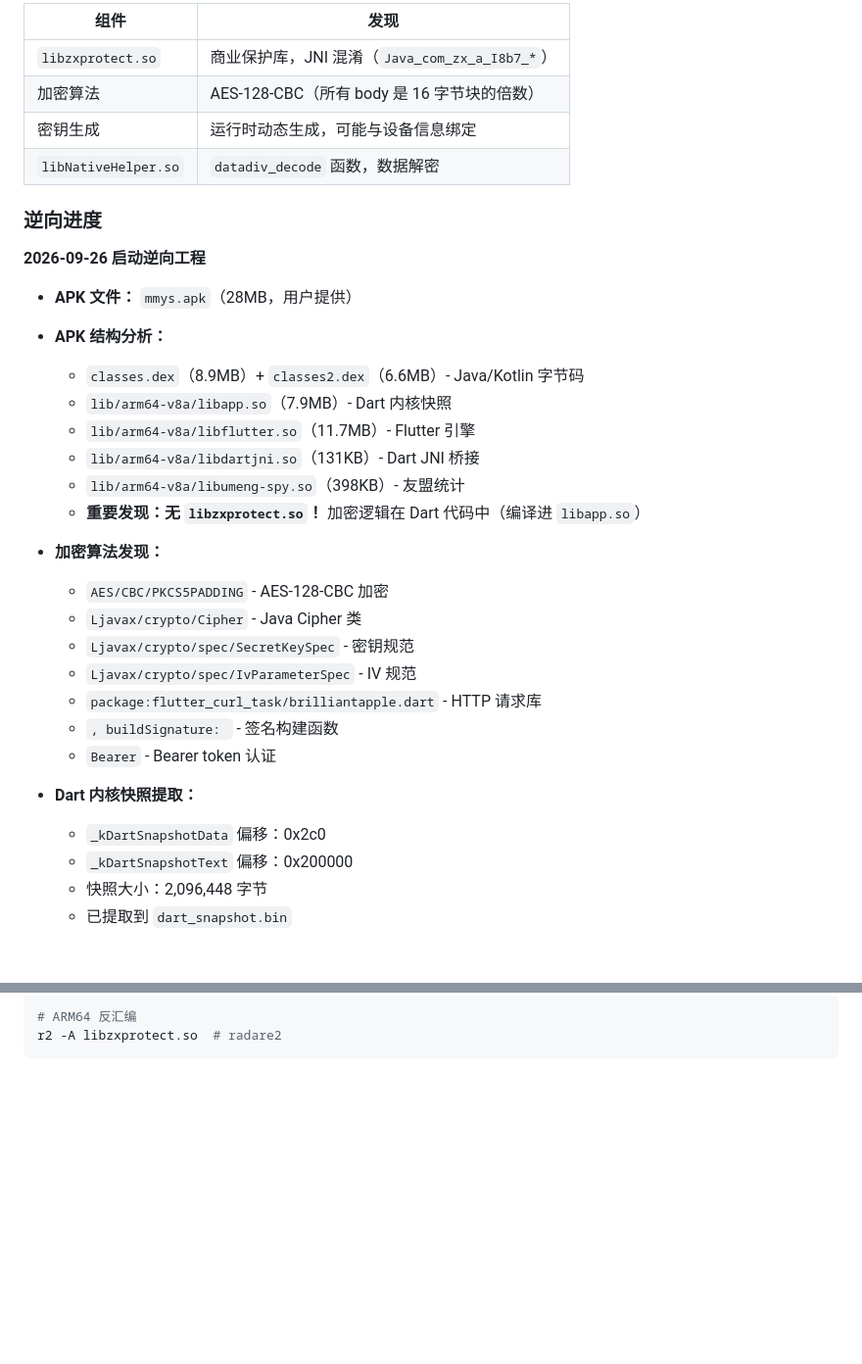
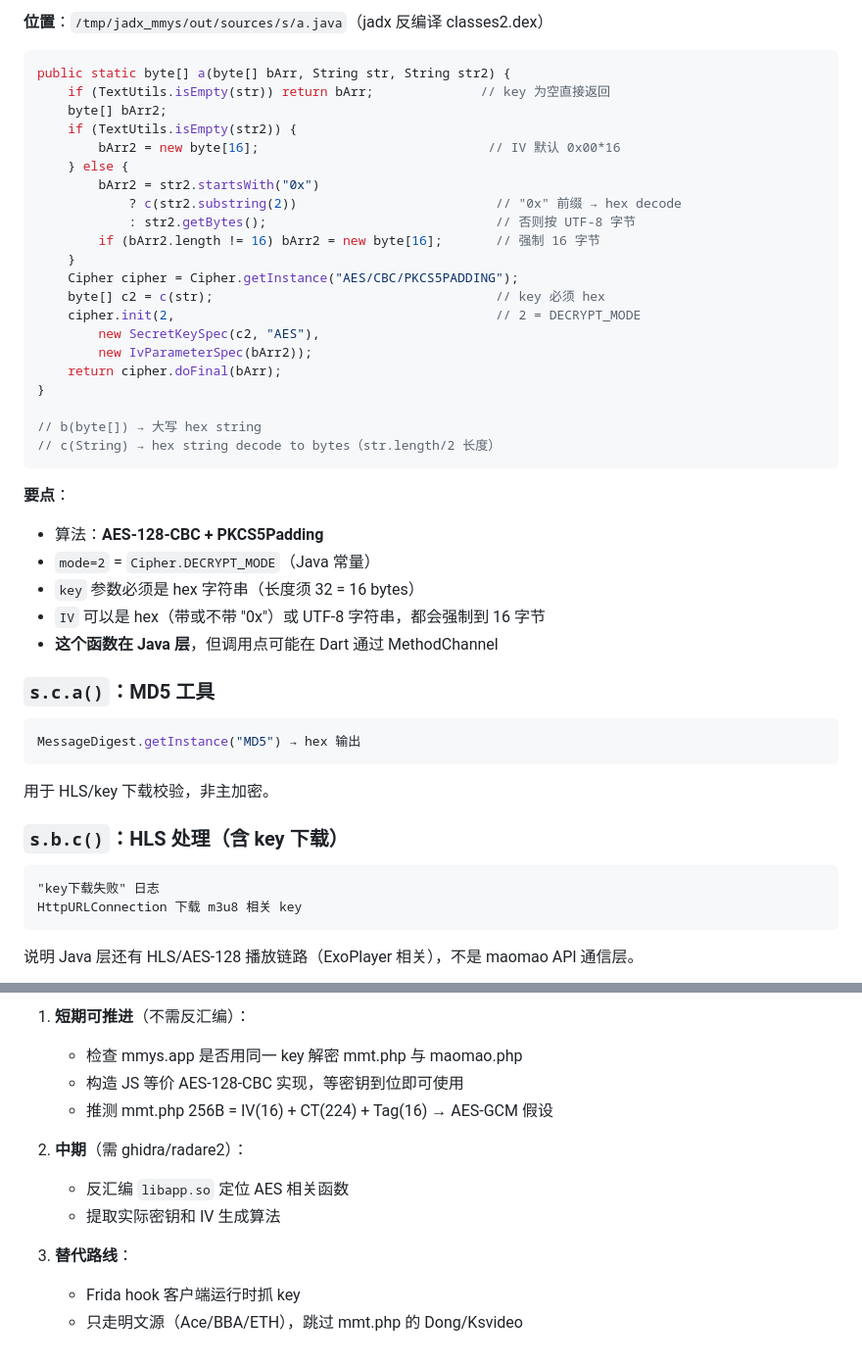
Before and after one commit to Theadvocate-bit/mmys-api, a Markdown page: HANDOFF.md, 2 parts joined by grey strips. Shown at 98% size. Rendered like a GitHub page; blank space fills up the shorter version.

````diff
--- a/HANDOFF.md
+++ b/HANDOFF.md
@@ -143,36 +80,47 @@
 
-| 组件 | 发现 |
-|---|---|
-| `libzxprotect.so` | 商业保护库，JNI 混淆（`Java_com_zx_a_I8b7_*`） |
-| 加密算法 | AES-128-CBC（所有 body 是 16 字节块的倍数） |
-| 密钥生成 | 运行时动态生成，可能与设备信息绑定 |
-| `libNativeHelper.so` | `datadiv_decode` 函数，数据解密 |
+**位置**：`/tmp/jadx_mmys/out/sources/s/a.java`（jadx 反编译 classes2.dex）
 
-### 逆向进度
+```java
+public static byte[] a(byte[] bArr, String str, String str2) {
+    if (TextUtils.isEmpty(str)) return bArr;              // key 为空直接返回
+    byte[] bArr2;
+    if (TextUtils.isEmpty(str2)) {
+        bArr2 = new byte[16];                              // IV 默认 0x00*16
+    } else {
+        bArr2 = str2.startsWith("0x")
+            ? c(str2.substring(2))                          // "0x" 前缀 → hex decode
+            : str2.getBytes();                              // 否则按 UTF-8 字节
+        if (bArr2.length != 16) bArr2 = new byte[16];       // 强制 16 字节
+    }
+    Cipher cipher = Cipher.getInstance("AES/CBC/PKCS5PADDING");
+    byte[] c2 = c(str);                                     // key 必须 hex
+    cipher.init(2,                                          // 2 = DECRYPT_MODE
+        new SecretKeySpec(c2, "AES"),
+        new IvParameterSpec(bArr2));
+    return cipher.doFinal(bArr);
+}
 
-**2026-09-26 启动逆向工程**
+// b(byte[]) → 大写 hex string
+// c(String) → hex string decode to bytes（str.length/2 长度）
+```
 
-- **APK 文件：** `mmys.apk`（28MB，用户提供）
-- **APK 结构分析：**
-  - `classes.dex`（8.9MB）+ `classes2.dex`（6.6MB）- Java/Kotlin 字节码
-  - `lib/arm64-v8a/libapp.so`（7.9MB）- Dart 内核快照
-  - `lib/arm64-v8a/libflutter.so`（11.7MB）- Flutter 引擎
-  - `lib/arm64-v8a/libdartjni.so`（131KB）- Dart JNI 桥接
-  - `lib/arm64-v8a/libumeng-spy.so`（398KB）- 友盟统计
-  - **重要发现：无 `libzxprotect.so`！** 加密逻辑在 Dart 代码中（编译进 `libapp.so`）
+**要点**：
+- 算法：**AES-128-CBC + PKCS5Padding**
+- `mode=2` = `Cipher.DECRYPT_MODE`（Java 常量）
+- `key` 参数必须是 hex 字符串（长度须 32 = 16 bytes）
+- `IV` 可以是 hex（带或不带 "0x"）或 UTF-8 字符串，都会强制到 16 字节
+- **这个函数在 Java 层**，但调用点可能在 Dart 通过 MethodChannel
 
-- **加密算法发现：**
-  - `AES/CBC/PKCS5PADDING` - AES-128-CBC 加密
-  - `Ljavax/crypto/Cipher` - Java Cipher 类
-  - `Ljavax/crypto/spec/SecretKeySpec` - 密钥规范
-  - `Ljavax/crypto/spec/IvParameterSpec` - IV 规范
-  - `package:flutter_curl_task/brilliantapple.dart` - HTTP 请求库
-  - `, buildSignature: ` - 签名构建函数
-  - `Bearer` - Bearer token 认证
+### `s.c.a()`：MD5 工具
+```java
+MessageDigest.getInstance("MD5") → hex 输出
+```
+用于 HLS/key 下载校验，非主加密。
 
-- **Dart 内核快照提取：**
-  - `_kDartSnapshotData` 偏移：0x2c0
-  - `_kDartSnapshotText` 偏移：0x200000
-  - 快照大小：2,096,448 字节
-  - 已提取到 `dart_snapshot.bin`
+### `s.b.c()`：HLS 处理（含 key 下载）
+```
+"key下载失败" 日志
+HttpURLConnection 下载 m3u8 相关 key
+```
+说明 Java 层还有 HLS/AES-128 播放链路（ExoPlayer 相关），不是 maomao API 通信层。
 
@@ -272,4 +360,13 @@ pip install flutter_dart_decompiler
 
-# ARM64 反汇编
-r2 -A libzxprotect.so  # radare2
-```
+1. **短期可推进**（不需反汇编）：
+   - 检查 mmys.app 是否用同一 key 解密 mmt.php 与 maomao.php
+   - 构造 JS 等价 AES-128-CBC 实现，等密钥到位即可使用
+   - 推测 mmt.php 256B = IV(16) + CT(224) + Tag(16) → AES-GCM 假设
+
+2. **中期**（需 ghidra/radare2）：
+   - 反汇编 `libapp.so` 定位 AES 相关函数
+   - 提取实际密钥和 IV 生成算法
+
+3. **替代路线**：
+   - Frida hook 客户端运行时抓 key
+   - 只走明文源（Ace/BBA/ETH），跳过 mmt.php 的 Dong/Ksvideo
````
Also changed, not shown: other parts of HANDOFF.md (+218 -141 lines).
